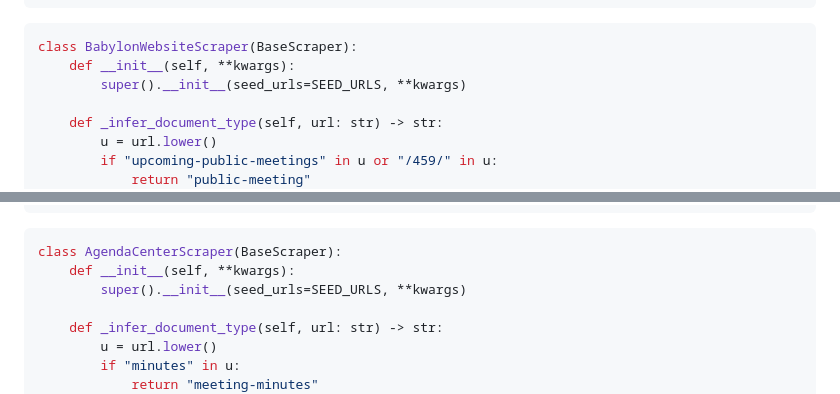
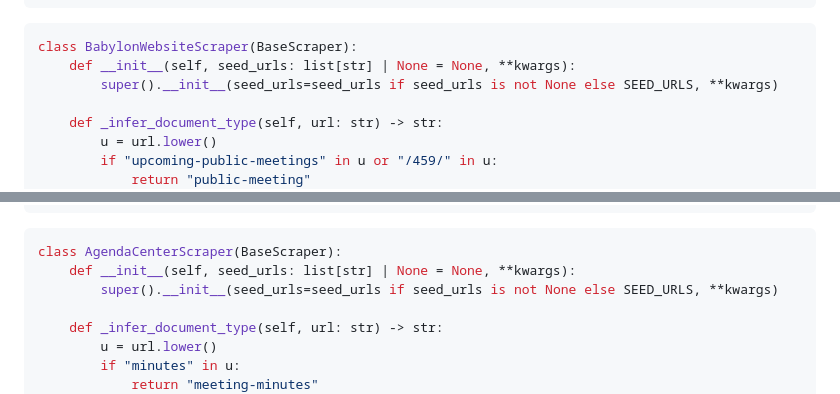
Before and after one commit to ScottSucksAtProgramming/civicpulse, a Markdown page: plans/phase1-implementation.md, 2 parts joined by grey strips. GitHub-like rendering.

Commit message:
Fix subclass constructor conflict in phase1-implementation plan
Subclass __init__ methods now accept optional seed_urls parameter,
defaulting to SEED_URLS only when not provided. Resolves TypeError
when BaseScraper.scrape() recursively instantiates self.__class__
with seed_urls=[link].

Co-Authored-By: Claude Sonnet 4.6 <noreply@anthropic.com>

````diff
--- a/plans/phase1-implementation.md
+++ b/plans/phase1-implementation.md
@@ -299,8 +299,8 @@ SEED_URLS = [
 
 ```python
 class BabylonWebsiteScraper(BaseScraper):
-    def __init__(self, **kwargs):
-        super().__init__(seed_urls=SEED_URLS, **kwargs)
+    def __init__(self, seed_urls: list[str] | None = None, **kwargs):
+        super().__init__(seed_urls=seed_urls if seed_urls is not None else SEED_URLS, **kwargs)
 
     def _infer_document_type(self, url: str) -> str:
         u = url.lower()
@@ -345,8 +345,8 @@ SEED_URLS = [
 
 ```python
 class AgendaCenterScraper(BaseScraper):
-    def __init__(self, **kwargs):
-        super().__init__(seed_urls=SEED_URLS, **kwargs)
+    def __init__(self, seed_urls: list[str] | None = None, **kwargs):
+        super().__init__(seed_urls=seed_urls if seed_urls is not None else SEED_URLS, **kwargs)
 
     def _infer_document_type(self, url: str) -> str:
         u = url.lower()
````
